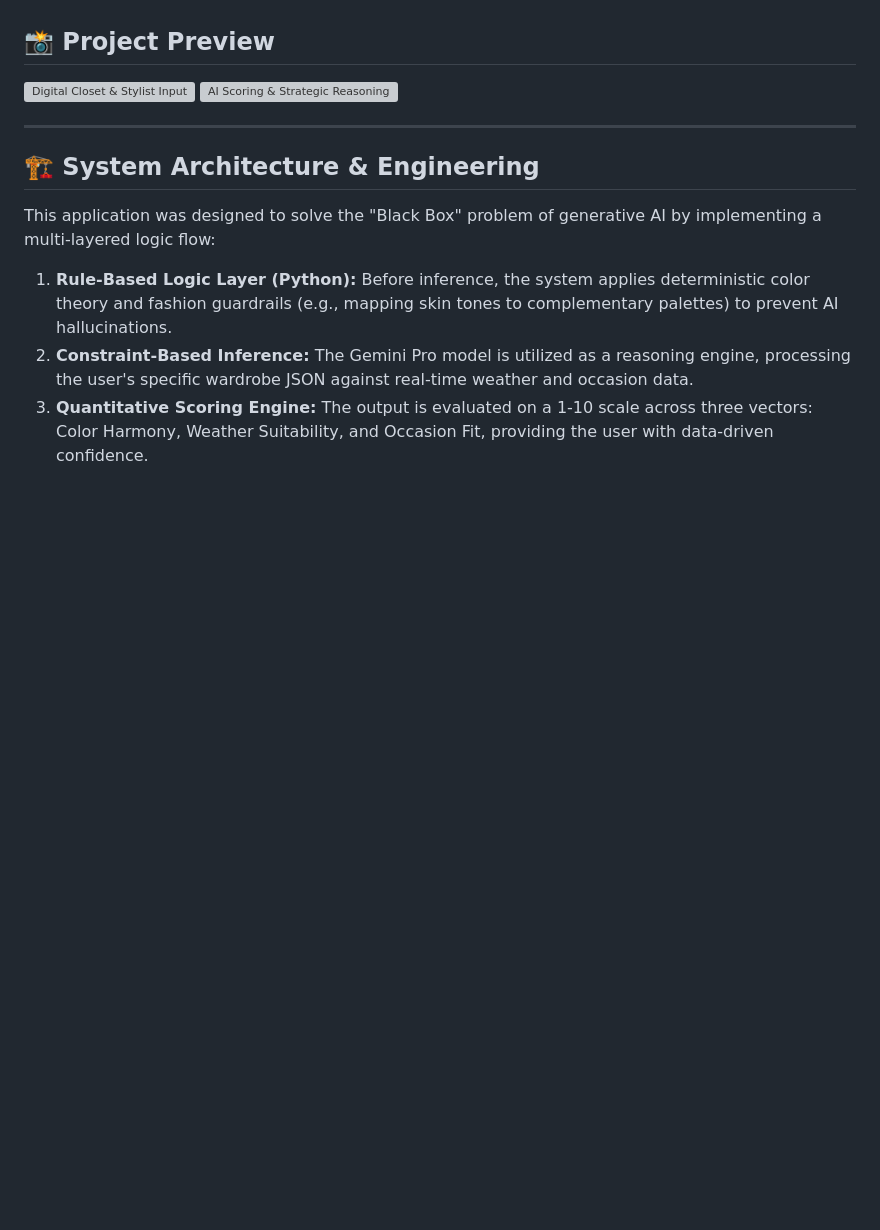
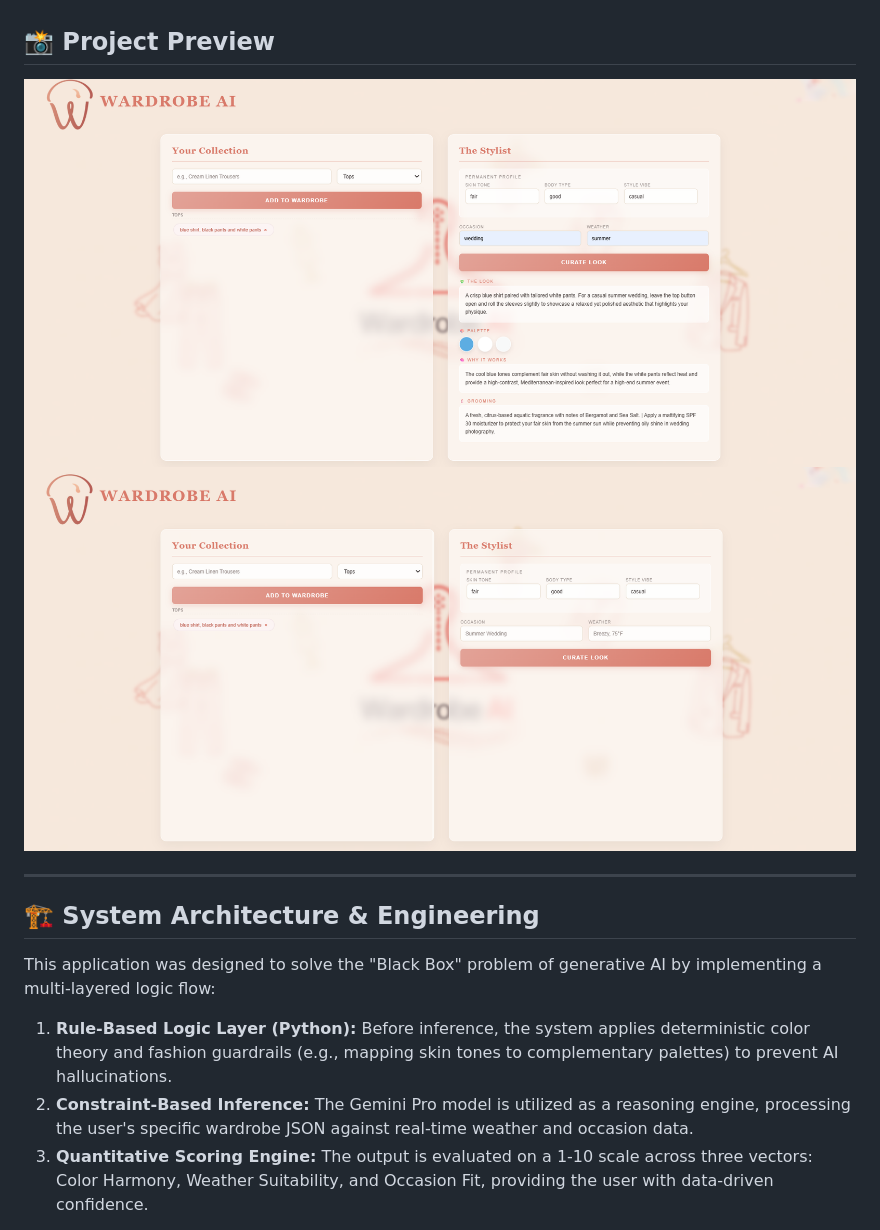
Before and after one commit to shwetanksinghrajput/wardrobe.ai, a Markdown page: README.md, the part around the change. GitHub-like rendering; blank space fills up the shorter version; grey boxes are pictures that could not be loaded.

```diff
--- a/README.md
+++ b/README.md
@@ -6,8 +6,8 @@ Wardrobe AI is a full-stack digital stylist that curates outfits from a user's p
 **[Click here to view the live app on Render](https://wardrobe-ai-45ad.onrender.com)** *(Note: As this is hosted on a free tier, please allow ~40 seconds for the server to spin up on initial load.)*
 
 ## 📸 Project Preview
-![Digital Closet & Stylist Input](sitepv1.png)
-![AI Scoring & Strategic Reasoning](sitepv2.png)
+![Digital Closet & Stylist Input](static/sitepv1.png)
+![AI Scoring & Strategic Reasoning](static/sitepv2.png)
 
 ---
 
```
